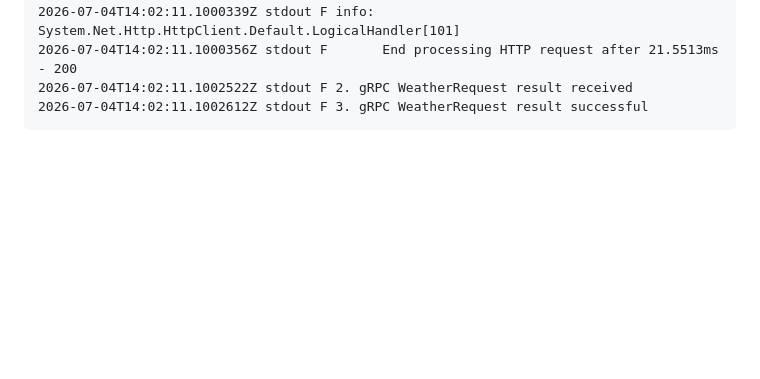
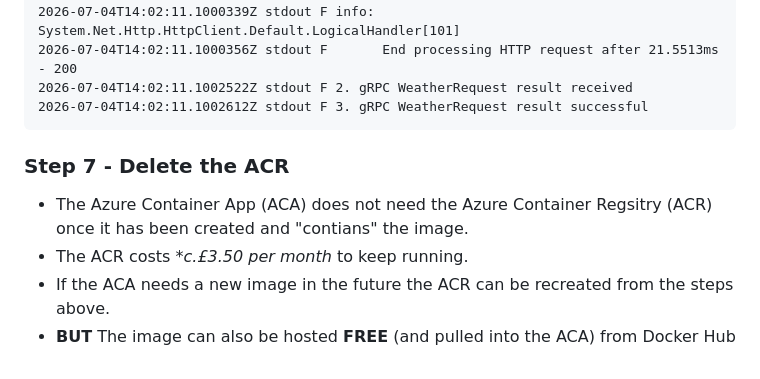
Before and after one commit to wizzard262/weather-via-grpc, a Markdown page: README2.md, the part around the change. Rendered like a GitHub page; blank space fills up the shorter version.

Commit message:
Add step for deleting Azure Container Registry
Added instructions for deleting the Azure Container Registry after creating the Azure Container App.

````diff
--- a/README2.md
+++ b/README2.md
@@ -118,3 +118,8 @@ These logs look exactly like local Docker logs because ACA runs the same contain
 2026-07-04T14:02:11.1002522Z stdout F 2. gRPC WeatherRequest result received
 2026-07-04T14:02:11.1002612Z stdout F 3. gRPC WeatherRequest result successful
  ```
+### Step 7 - Delete the ACR
+- The Azure Container App (ACA) does not need the Azure Container Regsitry (ACR) once it has been created and "contians" the image.
+- The ACR costs **c.£3.50 per month* to keep running.
+- If the ACA needs a new image in the future the ACR can be recreated from the steps above.
+- **BUT** The image can also be hosted **FREE** (and pulled into the ACA) from Docker Hub
````
